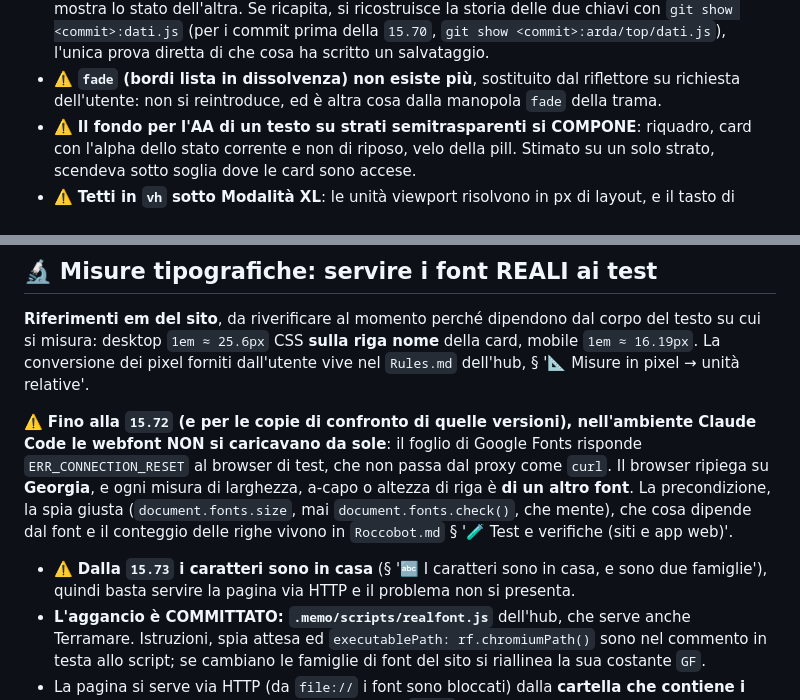
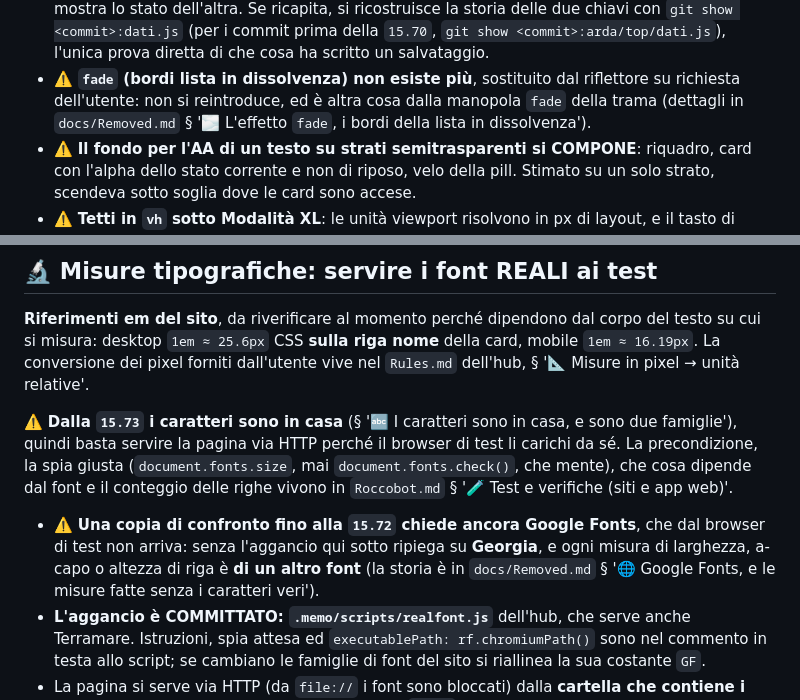
Before and after one commit to Roccobot/arda, a Markdown page: Rules.md, 2 parts joined by grey strips. GitHub-like rendering.

```diff
--- a/Rules.md
+++ b/Rules.md
@@ -733,7 +733,8 @@ condivise con l'anteprima. In UI: tap sulla versione, sblocco, 'Area admin', qui
   `git show <commit>:arda/top/dati.js`), l'unica prova diretta di che cosa ha scritto un
   salvataggio.
 - ⚠️ **`fade` (bordi lista in dissolvenza) non esiste più**, sostituito dal riflettore su richiesta
-  dell'utente: non si reintroduce, ed è altra cosa dalla manopola `fade` della trama.
+  dell'utente: non si reintroduce, ed è altra cosa dalla manopola `fade` della trama (dettagli in
+  `docs/Removed.md` § '🌫️ L'effetto `fade`, i bordi della lista in dissolvenza').
 - ⚠️ **Il fondo per l'AA di un testo su strati semitrasparenti si COMPONE**: riquadro, card con
   l'alpha dello stato corrente e non di riposo, velo della pill. Stimato su un solo strato, scendeva
   sotto soglia dove le card sono accese.
@@ -1535,16 +1536,15 @@ si misura: desktop `1em ≈ 25.6px` CSS **sulla riga nome** della card, mobile `
 conversione dei pixel forniti dall'utente vive nel `Rules.md` dell'hub, § '📐 Misure in pixel →
 unità relative'.
 
-⚠️ **Fino alla `15.72` (e per le copie di confronto di quelle versioni), nell'ambiente Claude Code
-le webfont NON si caricavano da sole**: il foglio di Google Fonts
-risponde `ERR_CONNECTION_RESET` al browser di test, che non passa dal proxy come `curl`. Il browser
-ripiega su **Georgia**, e ogni misura di larghezza, a-capo o altezza di riga è **di un altro font**.
-La precondizione, la spia giusta (`document.fonts.size`, mai `document.fonts.check()`, che mente),
-che cosa dipende dal font e il conteggio delle righe vivono in `Roccobot.md` § '🧪 Test e verifiche
-(siti e app web)'.
-
-- ⚠️ **Dalla `15.73` i caratteri sono in casa** (§ '🔤 I caratteri sono in casa, e sono due famiglie'),
-  quindi basta servire la pagina via HTTP e il problema non si presenta.
+⚠️ **Dalla `15.73` i caratteri sono in casa** (§ '🔤 I caratteri sono in casa, e sono due famiglie'),
+quindi basta servire la pagina via HTTP perché il browser di test li carichi da sé. La precondizione,
+la spia giusta (`document.fonts.size`, mai `document.fonts.check()`, che mente), che cosa dipende dal
+font e il conteggio delle righe vivono in `Roccobot.md` § '🧪 Test e verifiche (siti e app web)'.
+
+- ⚠️ **Una copia di confronto fino alla `15.72` chiede ancora Google Fonts**, che dal browser di test
+  non arriva: senza l'aggancio qui sotto ripiega su **Georgia**, e ogni misura di larghezza, a-capo o
+  altezza di riga è **di un altro font** (la storia è in `docs/Removed.md` § '🌐 Google Fonts, e le
+  misure fatte senza i caratteri veri').
 - **L'aggancio è COMMITTATO: `.memo/scripts/realfont.js`** dell'hub, che serve anche Terramare.
   Istruzioni, spia attesa ed `executablePath: rf.chromiumPath()` sono nel commento in testa allo
   script; se cambiano le famiglie di font del sito si riallinea la sua costante `GF`.
```
Also changed, not shown: docs/Removed.md (+36 -0 lines).
